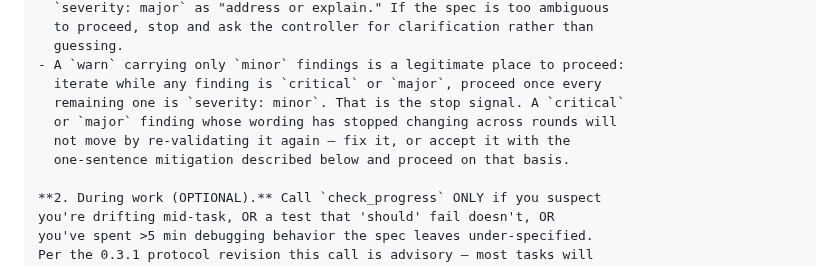
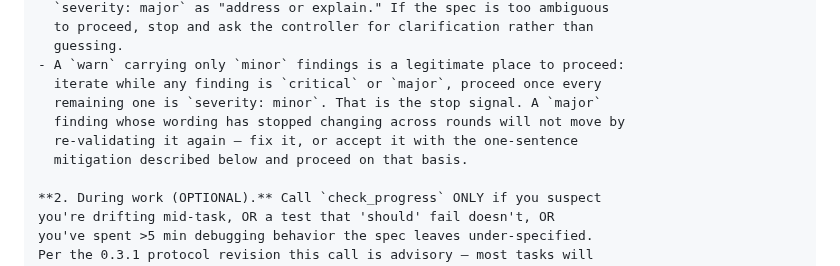
Before and after one commit to patiently/anti-tangent-mcp, a Markdown page: docs/protocol/implementer.md, the part around the change. Drawn GitHub-style.

Commit message:
docs(protocol): fix round 3 — narrow the persisting-finding accept-path to major only
implementer.md §4.2: the round-2 rewrite let a 'critical or major' finding
be accepted with a mitigation and proceeded on, which contradicted the
untouched line 30 ('severity: critical as blocking'), didn't match what
lines 136/148 actually cover (major only), and reopened a PRE/POST
vocabulary conflict with step 3's DONE gate (which never lets a critical
finding through). Drops 'critical or' so the accept-path is major-only,
consistent with the rest of the file. Critical stays unconditionally
blocking, as line 30 already said.

Co-Authored-By: Claude Opus 5 (1M context) <noreply@anthropic.com>

```diff
--- a/docs/protocol/implementer.md
+++ b/docs/protocol/implementer.md
@@ -33,10 +33,10 @@ returned `session_id` — you'll thread it through subsequent calls.
   guessing.
 - A `warn` carrying only `minor` findings is a legitimate place to proceed:
   iterate while any finding is `critical` or `major`, proceed once every
-  remaining one is `severity: minor`. That is the stop signal. A `critical`
-  or `major` finding whose wording has stopped changing across rounds will
-  not move by re-validating it again — fix it, or accept it with the
-  one-sentence mitigation described below and proceed on that basis.
+  remaining one is `severity: minor`. That is the stop signal. A `major`
+  finding whose wording has stopped changing across rounds will not move by
+  re-validating it again — fix it, or accept it with the one-sentence
+  mitigation described below and proceed on that basis.
 
 **2. During work (OPTIONAL).** Call `check_progress` ONLY if you suspect
 you're drifting mid-task, OR a test that 'should' fail doesn't, OR
```
Also changed, not shown: 1 other file.
